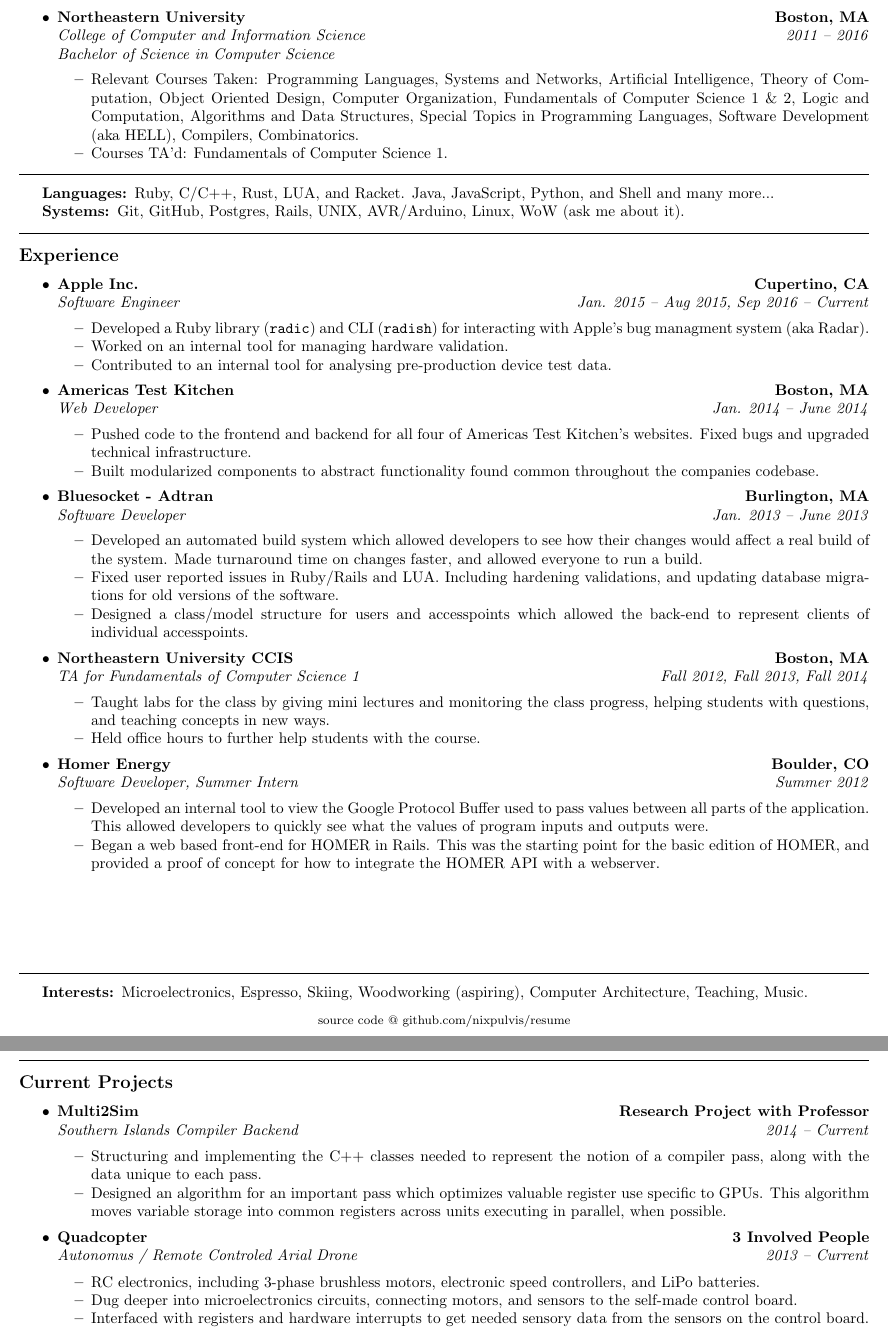
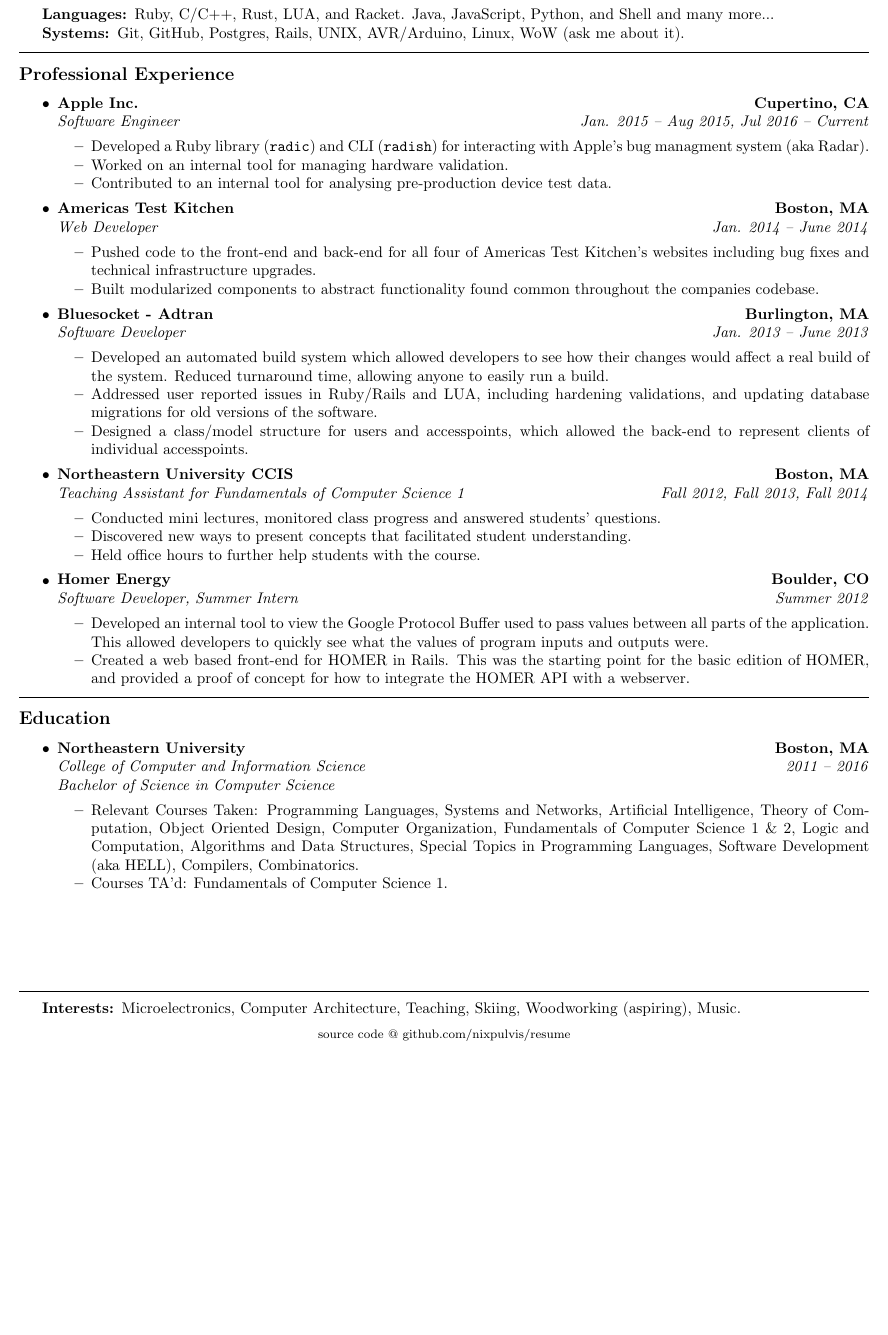
Before and after one commit to nixpulvis/resume, a LaTeX CV (resume.tex): two parts of pages 1 and 2 of 2 before the commit and part of the page after it, the two joined at a grey line, cut so that both start at the same text, the shorter picture padded with empty space. Compiled offline with pdfLaTeX.

Commit message:
A few edits before we call this updated.

```diff
--- a/resume.tex
+++ b/resume.tex
@@ -50,3 +55,116 @@
+\hrule
+\begin{indentsection}{\parindent}
+\begin{description*}
+  \item[Languages:] Ruby, C/C++, Rust, LUA, and Racket. Java, JavaScript,
+  Python, and Shell and many more...
+  \item[Systems:] Git, GitHub, Postgres, Rails, UNIX, AVR/Arduino, Linux, WoW
+  (ask me about it).
+\end{description*}
+\end{indentsection}
+
+
+% Experience section
+\hrule
+\vspace{-0.4em}
+\subsection*{Professional Experience}
+\begin{itemize}
+  \parskip=0.1em
+
+  \item
+  \headerrow
+    {\textbf{Apple Inc.}}
+    {\textbf{Cupertino, CA}}
+  \headerrow
+    {\emph{Software Engineer}}
+    {\emph{Jan. 2015 -- Aug 2015, Jul 2016 -- Current}}
+  \begin{itemize*}
+    \item
+    Developed a Ruby library (\texttt{radic}) and CLI (\texttt{radish}) for
+    interacting with Apple's bug managment system (aka Radar).
+    \item
+    Worked on an internal tool for managing hardware validation.
+    \item
+    Contributed to an internal tool for analysing pre-production device test
+    data.
+
+  \end{itemize*}
+
+  \item
+  \headerrow
+    {\textbf{Americas Test Kitchen}}
+    {\textbf{Boston, MA}}
+  \headerrow
+    {\emph{Web Developer}}
+    {\emph{Jan. 2014 -- June 2014}}
+  \begin{itemize*}
+    \item
+    Pushed code to the front-end and back-end for all four of Americas Test
+    Kitchen's websites including bug fixes and technical infrastructure upgrades.
+    \item
+    Built modularized components to abstract functionality found common throughout
+    the companies codebase.
+
+  \end{itemize*}
+
+  \item
+  \headerrow
+    {\textbf{Bluesocket - Adtran}}
+    {\textbf{Burlington, MA}}
+  \headerrow
+    {\emph{Software Developer}}
+    {\emph{Jan. 2013 -- June 2013}}
+  \begin{itemize*}
+    \item
+    Developed an automated build system which allowed developers to see how their
+    changes would affect a real build of the system. Reduced turnaround time,
+    allowing anyone to easily run a build.
+    \item
+    Addressed user reported issues in Ruby/Rails and LUA, including hardening
+    validations, and updating database migrations for old versions of the
+    software.
+    \item
+    Designed a class/model structure for users and accesspoints, which allowed
+    the back-end to represent clients of individual accesspoints.
+  \end{itemize*}
+
+  \item
+  \headerrow
+    {\textbf{Northeastern University CCIS}}
+    {\textbf{Boston, MA}}
+  \headerrow
+    {\emph{Teaching Assistant for Fundamentals of Computer Science 1}}
+    {\emph{Fall 2012, Fall 2013, Fall 2014}}
+  \begin{itemize*}
+    \item
+    Conducted mini lectures, monitored class progress and answered students'
+    questions.
+    \item
+    Discovered new ways to present concepts that facilitated student
+    understanding.
+    \item
+    Held office hours to further help students with the course.
+  \end{itemize*}
+
+  \item
+  \headerrow
+    {\textbf{Homer Energy}}
+    {\textbf{Boulder, CO}}
+  \headerrow
+    {\emph{Software Developer, Summer Intern}}
+    {\emph{Summer 2012}}
+  \begin{itemize*}
+    \item
+    Developed an internal tool to view the Google Protocol Buffer used to pass
+    values between all parts of the application. This allowed developers to
+    quickly see what the values of program inputs and outputs were.
+    \item
+    Created a web based front-end for HOMER in Rails. This was the starting point
+    for the basic edition of HOMER, and provided a proof of concept for how
+    to integrate the HOMER API with a webserver.
+  \end{itemize*}
+
+\end{itemize}
+
 
 % Education section.
 \hrule
@@ -76,132 +194,23 @@
 \end{itemize}
 
 
-% Skills section.
-\hrule
-\begin{indentsection}{\parindent}
-\begin{description*}
-  \item[Languages:] Ruby, C/C++, Rust, LUA, and Racket. Java, JavaScript,
-  Python, and Shell and many more...
-  \item[Systems:] Git, GitHub, Postgres, Rails, UNIX, AVR/Arduino, Linux, WoW
-  (ask me about it).
-\end{description*}
-\end{indentsection}
-
-
-% Experience section
-\hrule
-\vspace{-0.4em}
-\subsection*{Experience}
-\begin{itemize}
-  \parskip=0.1em
-
-  \item
-  \headerrow
-    {\textbf{Apple Inc.}}
-    {\textbf{Cupertino, CA}}
-  \headerrow
-    {\emph{Software Engineer}}
-    {\emph{Jan. 2015 -- Aug 2015, Sep 2016 -- Current}}
-  \begin{itemize*}
-    \item
-    Developed a Ruby library (\texttt{radic}) and CLI (\texttt{radish}) for
-    interacting with Apple's bug managment system (aka Radar).
-    \item
-    Worked on an internal tool for managing hardware validation.
-    \item
-    Contributed to an internal tool for analysing pre-production device test
-    data.
-
-  \end{itemize*}
-
-  \item
-  \headerrow
-    {\textbf{Americas Test Kitchen}}
-    {\textbf{Boston, MA}}
-  \headerrow
-    {\emph{Web Developer}}
-    {\emph{Jan. 2014 -- June 2014}}
-  \begin{itemize*}
-    \item
-    Pushed code to the frontend and backend for all four of Americas Test Kitchen's
-    websites. Fixed bugs and upgraded technical infrastructure.
-    \item
-    Built modularized components to abstract functionality found common throughout
-    the companies codebase.
-
-  \end{itemize*}
-
-  \item
-  \headerrow
-    {\textbf{Bluesocket - Adtran}}
-    {\textbf{Burlington, MA}}
-  \headerrow
-    {\emph{Software Developer}}
-    {\emph{Jan. 2013 -- June 2013}}
-  \begin{itemize*}
-    \item
-    Developed an automated build system which allowed developers to see how their
-    changes would affect a real build of the system. Made turnaround time on
-    changes faster, and allowed everyone to run a build.
-    \item
-    Fixed user reported issues in Ruby/Rails and LUA. Including hardening
-    validations, and updating database migrations for old versions of the
-    software.
-    \item
-    Designed a class/model structure for users and accesspoints which allowed the
-    back-end to represent clients of individual accesspoints.
-  \end{itemize*}
-
-  \item
-  \headerrow
-    {\textbf{Northeastern University CCIS}}
-    {\textbf{Boston, MA}}
-  \headerrow
-    {\emph{TA for Fundamentals of Computer Science 1}}
-    {\emph{Fall 2012, Fall 2013, Fall 2014}}
-  \begin{itemize*}
-    \item
-    Taught labs for the class by giving mini lectures and monitoring the class progress, helping
-    students with questions, and teaching concepts in new ways.
-    \item
-    Held office hours to further help students with the course.
-  \end{itemize*}
-
-  \item
-  \headerrow
-    {\textbf{Homer Energy}}
-    {\textbf{Boulder, CO}}
-  \headerrow
-    {\emph{Software Developer, Summer Intern}}
-    {\emph{Summer 2012}}
-  \begin{itemize*}
-    \item
-    Developed an internal tool to view the Google Protocol Buffer used to pass
-    values between all parts of the application. This allowed developers to
-    quickly see what the values of program inputs and outputs were.
-    \item
-    Began a web based front-end for HOMER in Rails. This was the starting point
-    for the basic edition of HOMER, and provided a proof of concept for how
-    to integrate the HOMER API with a webserver.
-  \end{itemize*}
-
-\end{itemize}
-
 % XXX: I don't know how to make proper footers in LaTeX.
 \hfill \break
 \hfill \break
 \hfill \break
 \hfill \break
 
+
 % Interests section.
 \hrule
 \begin{indentsection}{\parindent}
 \begin{description*}
 \item[Interests:]
-  Microelectronics, Espresso, Skiing, Woodworking (aspiring), Computer
-  Architecture, Teaching, Music.
+  Microelectronics, Computer Architecture, Teaching, Skiing, Woodworking
+  (aspiring), Music.
 \end{description*}
 \end{indentsection}
+
 
 % Metalink
 \begin{center}
@@ -209,51 +218,4 @@
 \footnotesize source code @ github.com/nixpulvis/resume
 \end{center}
 
-\newpage
-
-% Projects section.
-\hrule
-\vspace{-0.4em}
-\subsection*{Current Projects}
-\begin{itemize}
-  \parskip=0.1em
-
-  \item
-  \headerrow
-    {\textbf{Multi2Sim}}
-    {\textbf{Research Project with Professor}}
-  \headerrow
-    {\emph{Southern Islands Compiler Backend}}
-    {\emph{2014 -- Current}}
-  \begin{itemize*}
-    \item
-    Structuring and implementing the C++ classes needed to represent the
-    notion of a compiler pass, along with the data unique to each pass.
-    \item
-    Designed an algorithm for an important pass which optimizes valuable
-    register use specific to GPUs. This algorithm moves variable storage into
-    common registers across units executing in parallel, when possible.
-  \end{itemize*}
-
-  \item
-  \headerrow
-    {\textbf{Quadcopter}}
-    {\textbf{3 Involved People}}
-  \headerrow
-    {\emph{Autonomus / Remote Controled Arial Drone}}
-    {\emph{2013 -- Current}}
-  \begin{itemize*}
-    \item
-    RC electronics, including 3-phase brushless motors, electronic speed
-    controllers, and LiPo batteries.
-    \item
-    Dug deeper into microelectronics circuits, connecting motors, and sensors to
-    the self-made control board.
-	\item
-	Interfaced with registers and hardware interrupts to get needed sensory data from
-	the sensors on the control board.
-  \end{itemize*}
-
-\end{itemize}
-
 \end{document}
```
Also changed, not shown: resume.pdf, resume.tex (11 more changed lines).
